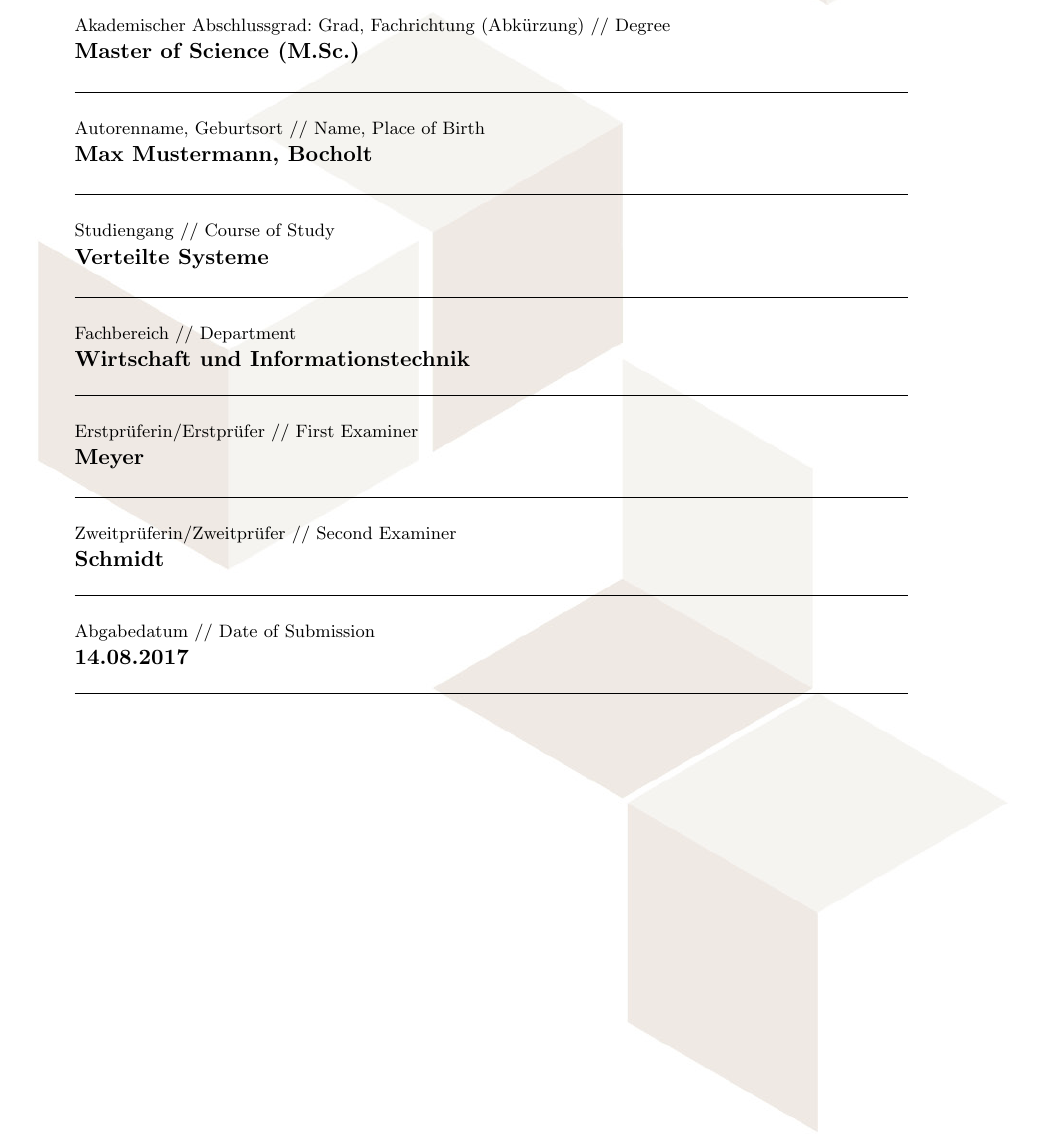
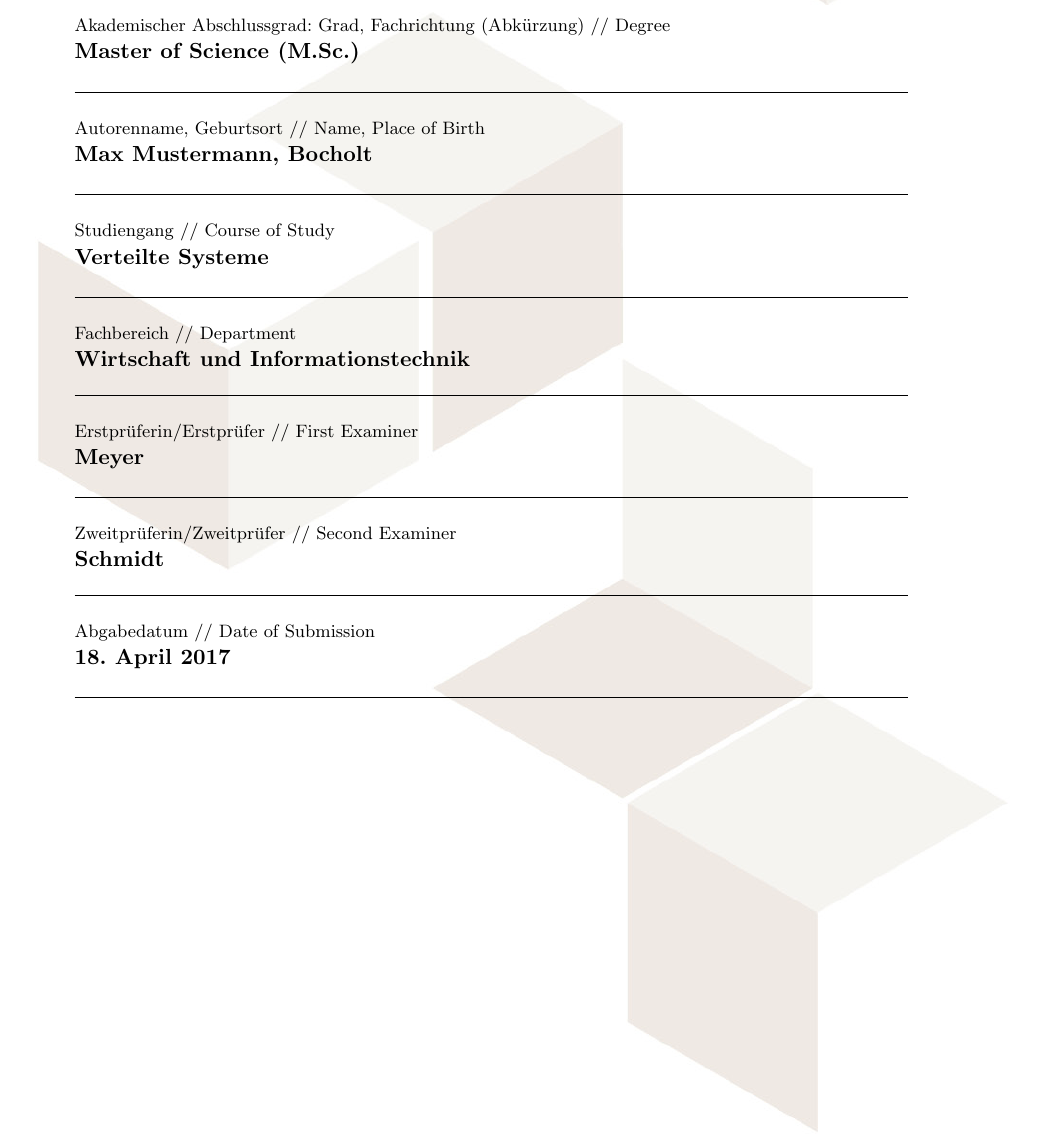
Before and after one commit to smurex/whsthesispackage, a LaTeX problem sheet (example/example.tex, which reads whsthesis.sty): part of page 1 of 3, cut so that both start at the same text. Compiled offline with pdfLaTeX.

Commit message:
defaults

```diff
--- a/example/example.tex
+++ b/example/example.tex
@@ -10,7 +10,6 @@
 
 % set vars
 \title{Titel meiner super tollen Arbeit}
-\place{Bocholt}
 \thesisType{Masterarbeit}
 \degree{Master of Science (M.Sc.)}
 \first{Max}
@@ -20,7 +19,6 @@
 \department{Wirtschaft und Informationstechnik}
 \firstExaminer{Meyer}
 \secondExaminer{Schmidt}
-\dateOfSubmission{14.08.2017}
 
 \begin{document}
 
--- a/whsthesis.sty
+++ b/whsthesis.sty
@@ -5,14 +5,17 @@
 \RequirePackage{tikz}
 \RequirePackage{ifthen}
 
-% set path to background-image
+% set defaults
 \def\@background{img/background}
+\def\@place{Bocholt}
+\def\@dateOfSubmission{\today}
 
 % vars the user can set
 \newcommand{\backgroundImage}[1]{\def\@background{#1}}
+\newcommand{\place}[1]{\def\@place{#1}}
+\newcommand{\dateOfSubmission}[1]{\def\@dateOfSubmission{#1}}
 
 % vars the user has to set
-\newcommand{\place}[1]{\def\@place{#1}}
 \newcommand{\thesisType}[1]{\def\@thesisType{#1}}
 \newcommand{\first}[1]{\def\@first{#1}}
 \newcommand{\last}[1]{\def\@last{#1}}
@@ -22,7 +25,6 @@
 \newcommand{\degree}[1]{\def\@degree{#1}}
 \newcommand{\firstExaminer}[1]{\def\@firstExaminer{#1}}
 \newcommand{\secondExaminer}[1]{\def\@secondExaminer{#1}}
-\newcommand{\dateOfSubmission}[1]{\def\@dateOfSubmission{#1}}
 
 % set author by @first and @last
 \author{\@first\ \@last}
@@ -35,7 +37,6 @@
     }{}
 }
 \AtBeginDocument{
-    \@checkVar{place}{\@place}
     \@checkVar{thesisType}{\@thesisType}
     \@checkVar{first}{\@first}
     \@checkVar{last}{\@last}
@@ -45,7 +46,6 @@
     \@checkVar{degree}{\@degree}
     \@checkVar{firstExaminer}{\@firstExaminer}
     \@checkVar{secondExaminer}{\@secondExaminer}
-    \@checkVar{dateOfSubmission}{\@dateOfSubmission}
 }
 
 % single entry on titlepage
```
Also changed, not shown: README.md.
